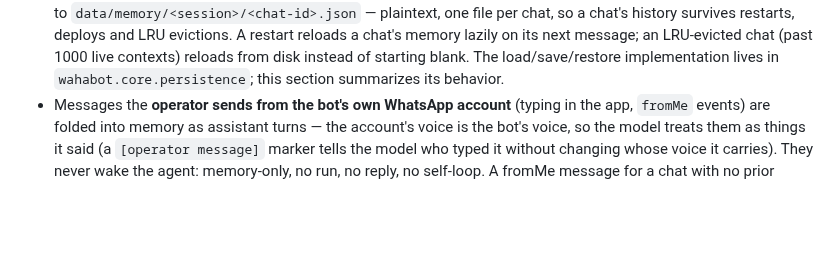
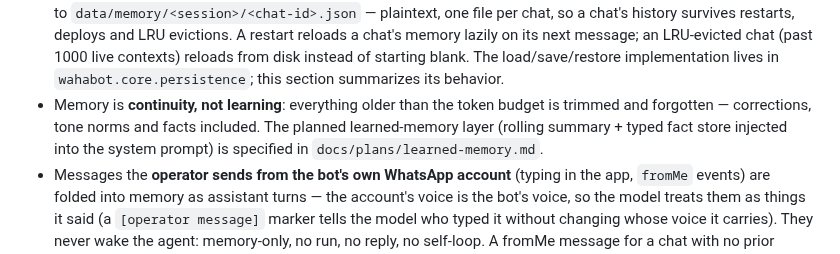
Before and after one commit to malvavisc0/wahabot, a Markdown page: docs/conversations.md, the part around the change. GitHub-like rendering; blank space fills up the shorter version.

Commit message:
conversations doc: note memory is continuity not learning, link learned-memory plan

```diff
--- a/docs/conversations.md
+++ b/docs/conversations.md
@@ -135,6 +135,11 @@ Per chat, the bot keeps a rolling conversation in memory:
   LRU-evicted chat (past 1000 live contexts) reloads from disk instead of
   starting blank. The load/save/restore implementation lives in
   `wahabot.core.persistence`; this section summarizes its behavior.
+- Memory is **continuity, not learning**: everything older than the
+  token budget is trimmed and forgotten — corrections, tone norms and
+  facts included. The planned learned-memory layer (rolling summary +
+  typed fact store injected into the system prompt) is specified in
+  `docs/plans/learned-memory.md`.
 - Messages the **operator sends from the bot's own WhatsApp account**
   (typing in the app, `fromMe` events) are folded into memory as
   assistant turns — the account's voice is the bot's voice, so the
```
